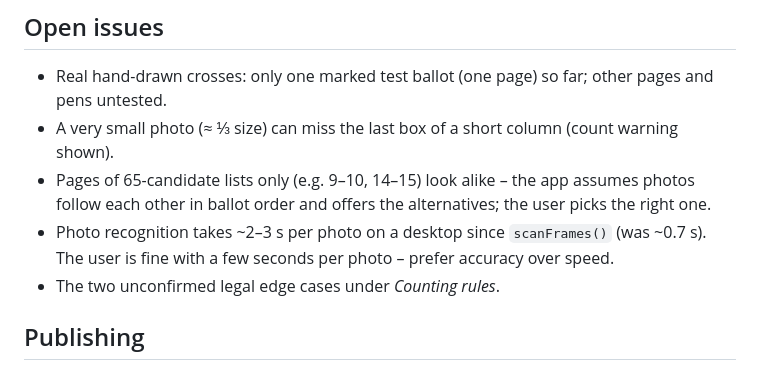
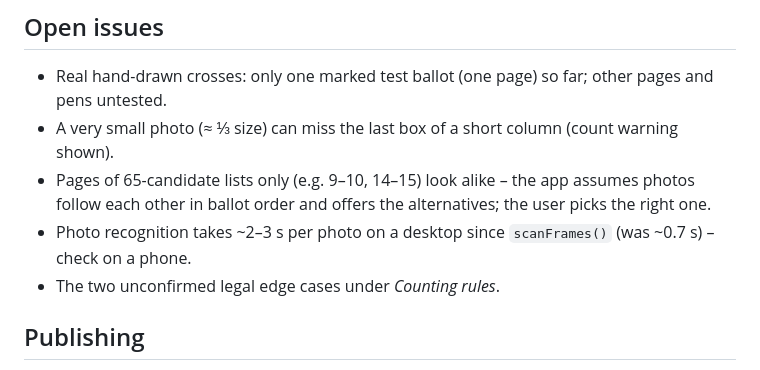
Before and after one commit to mirpol1337/Volby, a Markdown page: CLAUDE.md, the part around the change. Drawn GitHub-style.

Commit message:
Revert "CLAUDE.md: a few seconds per photo is fine, prefer accuracy"
This reverts commit 624cda05c8bfb49b4b1c16991bb1ac150f7873a6.

```diff
--- a/CLAUDE.md
+++ b/CLAUDE.md
@@ -135,8 +135,7 @@ treat it as a bug in the app, not as a slow machine.
 - A very small photo (≈ ⅓ size) can miss the last box of a short column (count warning shown).
 - Pages of 65-candidate lists only (e.g. 9–10, 14–15) look alike – the app assumes photos follow each
   other in ballot order and offers the alternatives; the user picks the right one.
-- Photo recognition takes ~2–3 s per photo on a desktop since `scanFrames()` (was ~0.7 s). The user is fine
-  with a few seconds per photo – prefer accuracy over speed.
+- Photo recognition takes ~2–3 s per photo on a desktop since `scanFrames()` (was ~0.7 s) – check on a phone.
 - The two unconfirmed legal edge cases under *Counting rules*.
 
 ## Publishing
```
